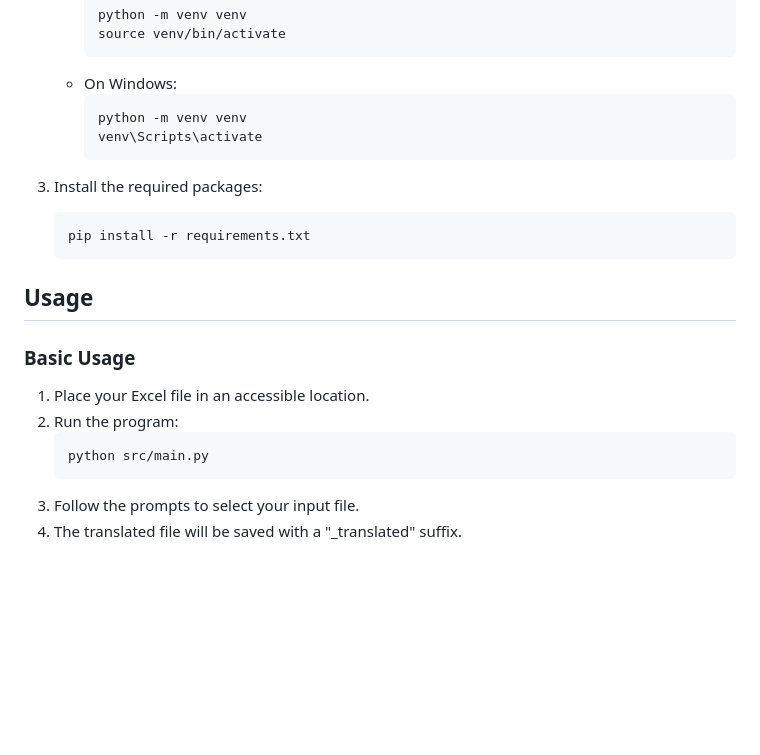
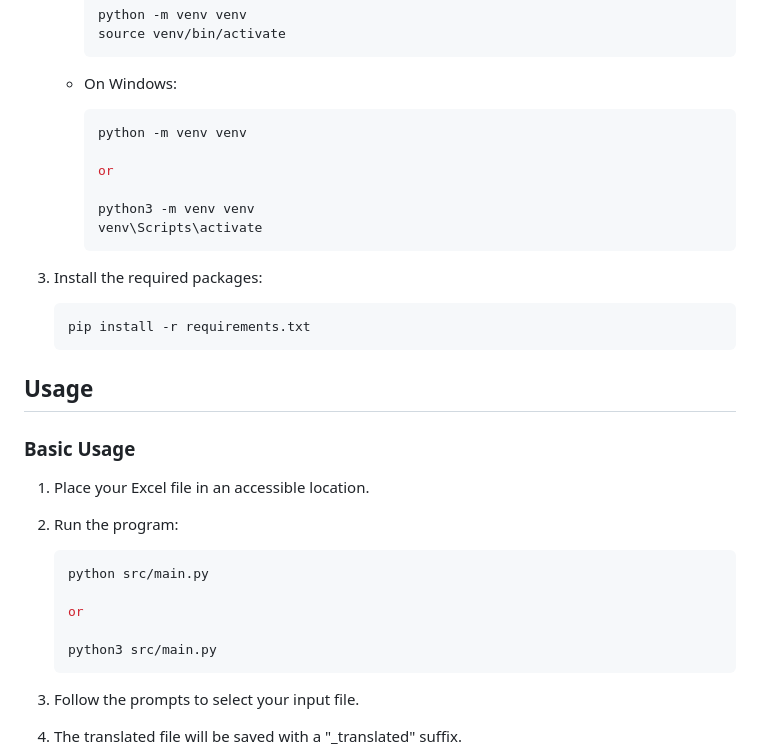
Before and after one commit to siid14/Translingoo, a Markdown page: README.md, the part around the change. Rendered like a GitHub page; blank space fills up the shorter version.

Commit message:
Update README with Python version flexibility and alternative command syntax
- Add alternative Python command variations (python/python3)
- Improve installation and execution instructions for different environments
- Enhance README readability and user guidance

````diff
--- a/README.md
+++ b/README.md
@@ -41,8 +41,13 @@ Translingoo is a Python-based utility that processes Excel files containing indu
      source venv/bin/activate
      ```
    - On Windows:
+
      ```sh
      python -m venv venv
+
+     or
+
+     python3 -m venv venv
      venv\Scripts\activate
      ```
 
@@ -57,9 +62,15 @@ Translingoo is a Python-based utility that processes Excel files containing indu
 
 1. Place your Excel file in an accessible location.
 2. Run the program:
+
    ```sh
    python src/main.py
+
+   or
+
+   python3 src/main.py
    ```
+
 3. Follow the prompts to select your input file.
 4. The translated file will be saved with a "\_translated" suffix.
 
````
